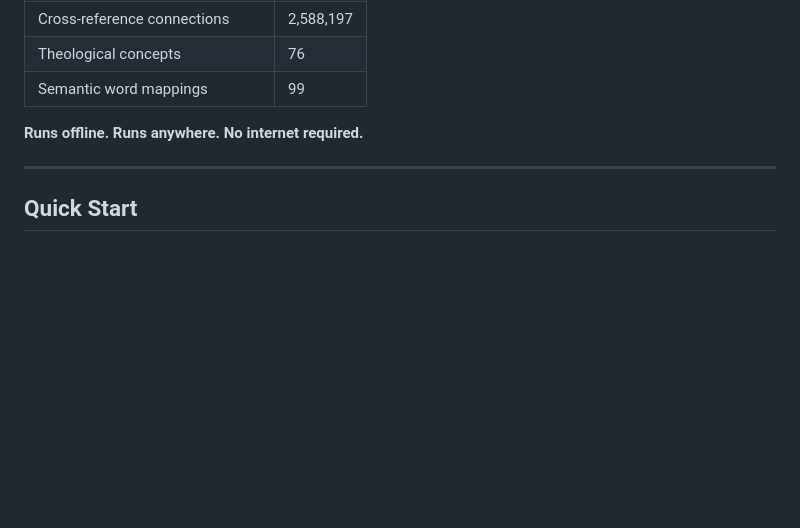
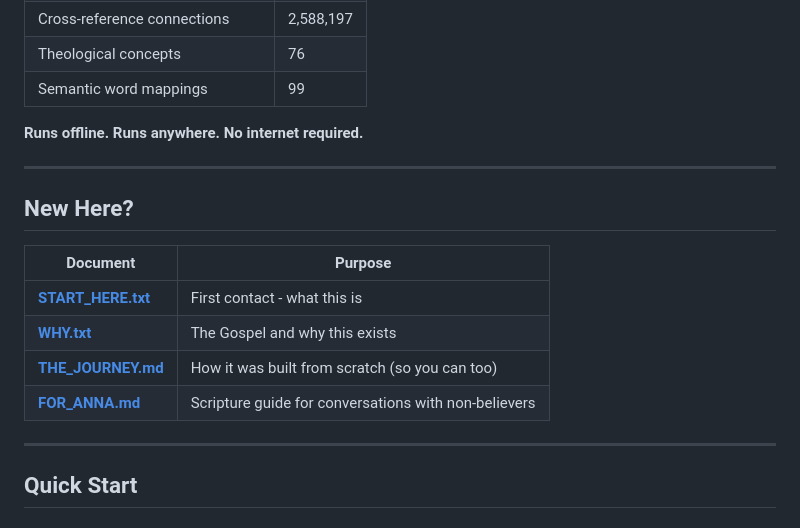
Before and after one commit to Furie777/Logos_Engine_for-those-left-behind., a Markdown page: README.md, the part around the change. Rendered like a GitHub page; blank space fills up the shorter version.

Commit message:
Update README: Add navigation table for new documents
Added "New Here?" section linking to:
- START_HERE.txt
- WHY.txt
- THE_JOURNEY.md (how to build from scratch)
- FOR_ANNA.md (scripture guide for apologetics)

🤖 Generated with [Claude Code](https://claude.com/claude-code)

Co-Authored-By: Claude <noreply@anthropic.com>

```diff
--- a/README.md
+++ b/README.md
@@ -20,6 +20,17 @@ A self-contained Scripture study system designed to survive and serve when infra
 | Semantic word mappings | 99 |
 
 **Runs offline. Runs anywhere. No internet required.**
+
+---
+
+## New Here?
+
+| Document | Purpose |
+|----------|---------|
+| **[START_HERE.txt](START_HERE.txt)** | First contact - what this is |
+| **[WHY.txt](WHY.txt)** | The Gospel and why this exists |
+| **[THE_JOURNEY.md](THE_JOURNEY.md)** | How it was built from scratch (so you can too) |
+| **[FOR_ANNA.md](FOR_ANNA.md)** | Scripture guide for conversations with non-believers |
 
 ---
 
```
